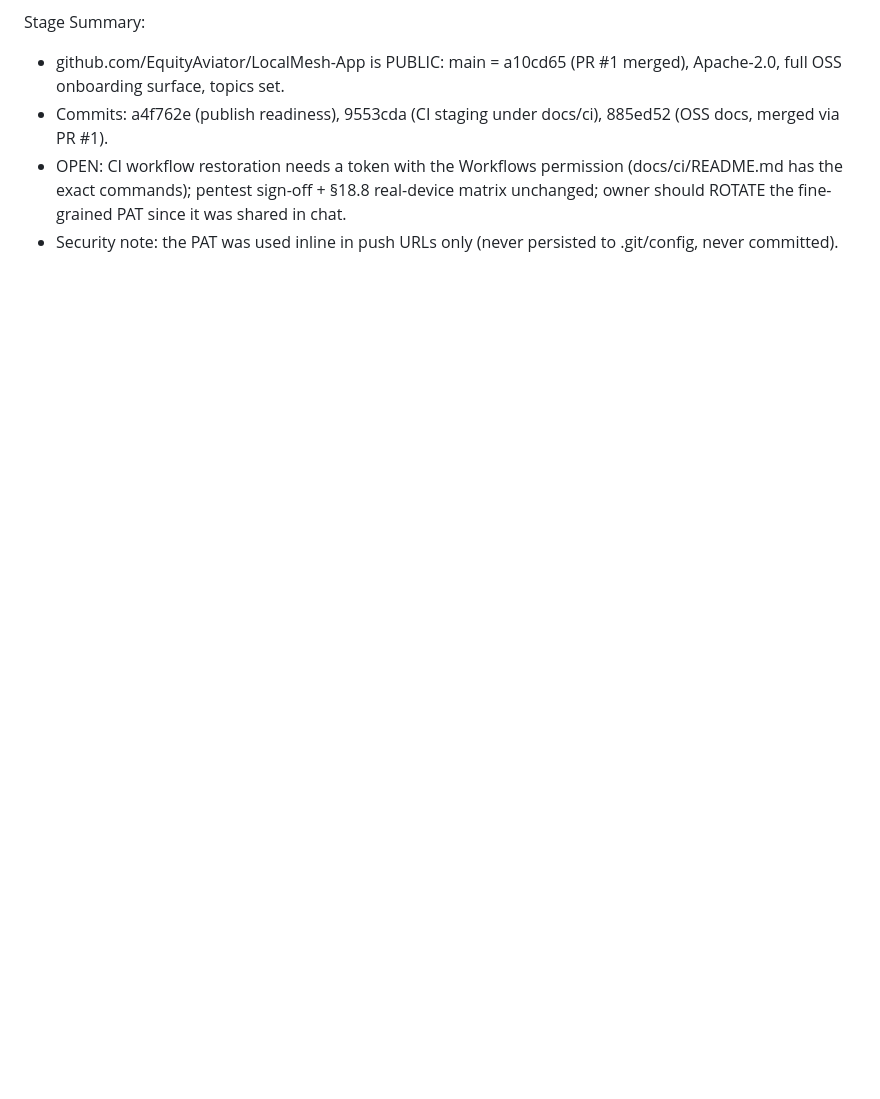
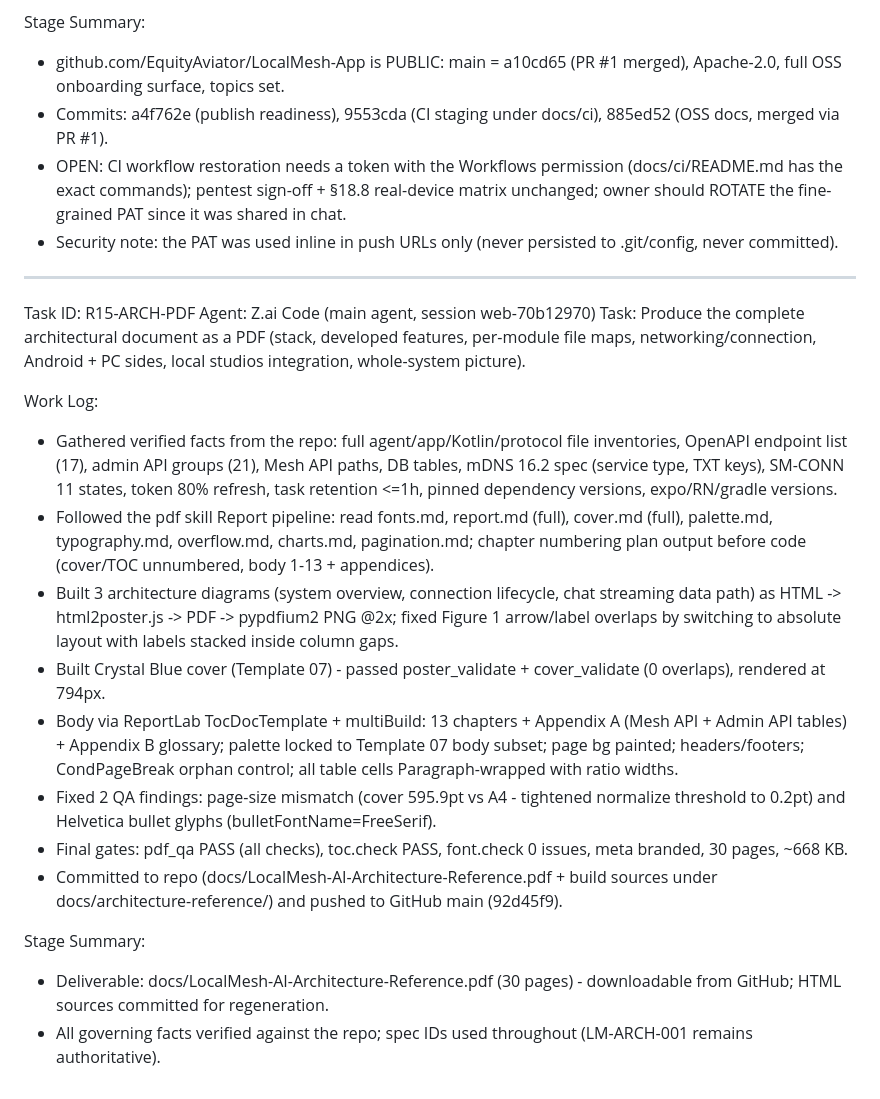
Before and after one commit to EquityAviator/LocalMesh-App, a Markdown page: worklog.md, the part around the change. Drawn GitHub-style; blank space fills up the shorter version.

Commit message:
docs(worklog): R15 - architecture reference PDF delivered [sandbox-surface]

```diff
--- a/worklog.md
+++ b/worklog.md
@@ -734,3 +734,22 @@ Stage Summary:
 - Commits: a4f762e (publish readiness), 9553cda (CI staging under docs/ci), 885ed52 (OSS docs, merged via PR #1).
 - OPEN: CI workflow restoration needs a token with the Workflows permission (docs/ci/README.md has the exact commands); pentest sign-off + §18.8 real-device matrix unchanged; owner should ROTATE the fine-grained PAT since it was shared in chat.
 - Security note: the PAT was used inline in push URLs only (never persisted to .git/config, never committed).
+
+---
+Task ID: R15-ARCH-PDF
+Agent: Z.ai Code (main agent, session web-70b12970)
+Task: Produce the complete architectural document as a PDF (stack, developed features, per-module file maps, networking/connection, Android + PC sides, local studios integration, whole-system picture).
+
+Work Log:
+- Gathered verified facts from the repo: full agent/app/Kotlin/protocol file inventories, OpenAPI endpoint list (17), admin API groups (21), Mesh API paths, DB tables, mDNS 16.2 spec (service type, TXT keys), SM-CONN 11 states, token 80% refresh, task retention <=1h, pinned dependency versions, expo/RN/gradle versions.
+- Followed the pdf skill Report pipeline: read fonts.md, report.md (full), cover.md (full), palette.md, typography.md, overflow.md, charts.md, pagination.md; chapter numbering plan output before code (cover/TOC unnumbered, body 1-13 + appendices).
+- Built 3 architecture diagrams (system overview, connection lifecycle, chat streaming data path) as HTML -> html2poster.js -> PDF -> pypdfium2 PNG @2x; fixed Figure 1 arrow/label overlaps by switching to absolute layout with labels stacked inside column gaps.
+- Built Crystal Blue cover (Template 07) - passed poster_validate + cover_validate (0 overlaps), rendered at 794px.
+- Body via ReportLab TocDocTemplate + multiBuild: 13 chapters + Appendix A (Mesh API + Admin API tables) + Appendix B glossary; palette locked to Template 07 body subset; page bg painted; headers/footers; CondPageBreak orphan control; all table cells Paragraph-wrapped with ratio widths.
+- Fixed 2 QA findings: page-size mismatch (cover 595.9pt vs A4 - tightened normalize threshold to 0.2pt) and Helvetica bullet glyphs (bulletFontName=FreeSerif).
+- Final gates: pdf_qa PASS (all checks), toc.check PASS, font.check 0 issues, meta branded, 30 pages, ~668 KB.
+- Committed to repo (docs/LocalMesh-AI-Architecture-Reference.pdf + build sources under docs/architecture-reference/) and pushed to GitHub main (92d45f9).
+
+Stage Summary:
+- Deliverable: docs/LocalMesh-AI-Architecture-Reference.pdf (30 pages) - downloadable from GitHub; HTML sources committed for regeneration.
+- All governing facts verified against the repo; spec IDs used throughout (LM-ARCH-001 remains authoritative).
```
